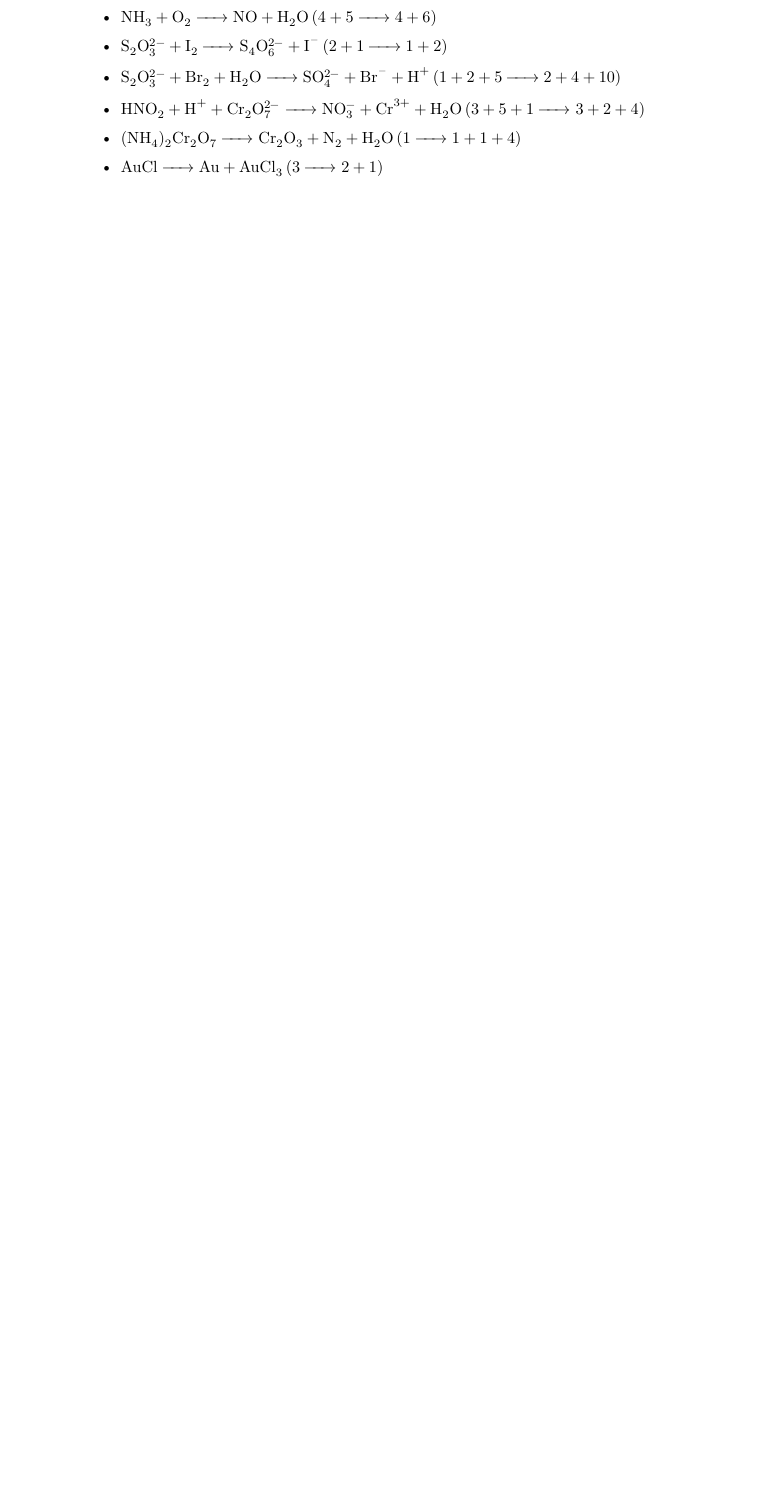
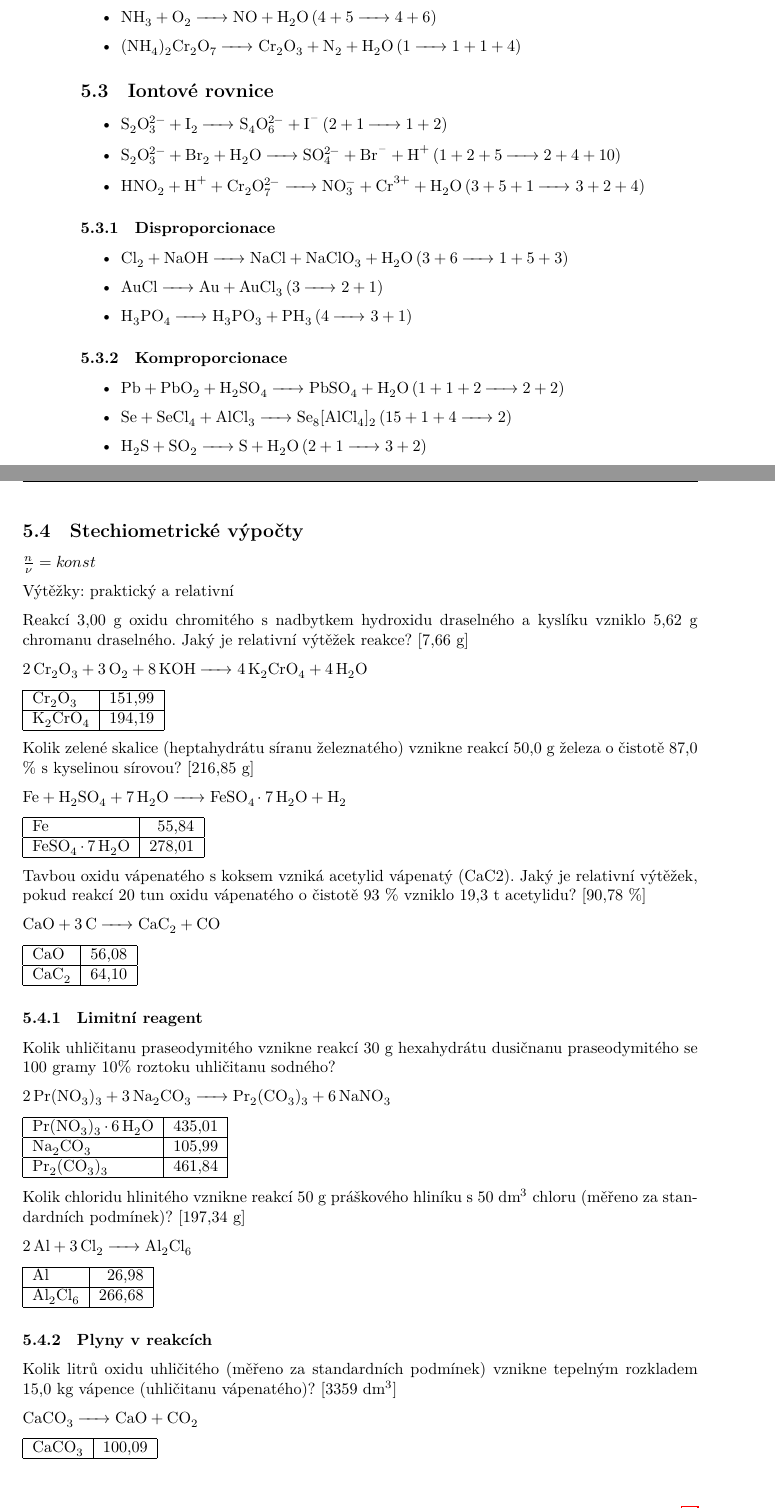
Before and after one commit to moraveczd/C1040-vyukoveMaterialy, a LaTeX document (00-handouts/000-handouts-C1040.tex, which reads 00-handouts/040-rovnice.tex): part of page 12 of 37 before the commit and two parts of pages 12 and 13 of 38 after it, the two joined at a grey line, cut so that both start at the same text, the shorter picture padded with empty space. The pictures show the PDF file 00-handouts/000-handouts-C1040.pdf that the author committed with the source.

Commit message:
Rovnice - stechiometrie

```diff
--- a/00-handouts/040-rovnice.tex
+++ b/00-handouts/040-rovnice.tex
@@ -18,12 +18,21 @@ Ukázat algebraický způsob vyčíslování!
 
 \begin{itemize}
 	\item \ce{HgO -> Hg + O2 (2 -> 2 + 1)}
-	\item \ce{FeSO4 + K2Cr2O7 + H2SO4 -> Fe2(SO4)3 + Cr2(SO4)3 + K2SO4 + H2O (6 + 1 + 7 -> 3 + 3 + 1 + 7)}
+	\item \ce{FeSO4 + K2Cr2O7 + H2SO4 -> Fe2(SO4)3 + Cr2(SO4)3 + K2SO4 + H2O (6 + 1 + 7 -> 3 + 1 + 1 + 7)}
 	\item \ce{Cu2O + Cu2S -> Cu + SO2 (2 + 1 -> 6 + 1)}
 	\item \ce{CrCl3 + F2 -> CrF3 + Cl2 (2 + 3 -> 2 + 3)}
 	\item \ce{NH3 + O2 -> NO + H2O (4 + 5 -> 4 + 6)}
+	\item \ce{(NH4)2Cr2O7 -> Cr2O3 + N2 + H2O (1 -> 1 + 1 + 4)}
+\end{itemize}
+
+\subsection{Iontové rovnice}
+\begin{itemize}
 	\item \ce{S2O$^{2-}_3$ + I2 -> S4O$^{2-}_6$ + I- (2 + 1 -> 1 + 2)}
 	\item \ce{S2O$^{2-}_3$ + Br2 + H2O -> SO$^{2-}_4$ + Br- + H+ (1 + 2 + 5 -> 2 + 4 + 10)}
 	\item \ce{HNO2 + H+ + Cr2O$^{2-}_7$ -> NO$_3^-$ + Cr^{3+} + H2O (3 + 5 + 1 -> 3 + 2 + 4)}
-	\item \ce{(NH4)2Cr2O7 -> Cr2O3 + N2 + H2O (1 -> 1 + 1 + 4)}
+\end{itemize}
+
+\subsubsection{Disproporcionace}
+\begin{itemize}
+	\item \ce{Cl2 + NaOH -> NaCl + NaClO3 + H2O (3 + 6 -> 1 + 5 + 3)}
 	\item \ce{AuCl -> Au + AuCl3 (3 -> 2 + 1)}
@@ -30 +40,75 @@ Ukázat algebraický způsob vyčíslování!
 \end{itemize}
+
+\subsubsection{Komproporcionace}
+\begin{itemize}
+	\item \ce{Pb + PbO2 + H2SO4 -> PbSO4 + H2O (1 + 1 + 2 -> 2 + 2)}
+	\item \ce{Se + SeCl4 + AlCl3 -> Se8[AlCl4]2 (15 + 1 + 4 -> 2)}
+	\item \ce{H2S + SO2 -> S + H2O (2 + 1 -> 3 + 2)}
+\end{itemize}
+
+\clearpage
+
+\subsection{Stechiometrické výpočty}
+
+$\frac{n}{\nu} = konst$
+
+Výtěžky: praktický a relativní
+
+Reakcí 3,00 g oxidu chromitého s nadbytkem hydroxidu draselného a kyslíku vzniklo 5,62 g chromanu draselného. Jaký je relativní výtěžek reakce? [7,66 g]
+
+\ce{2 Cr2O3 + 3 O2 + 8 KOH -> 4 K2CrO4 + 4 H2O}
+
+\begin{tabular}{|l|r@{,}l|}
+	\hline
+	\ce{Cr2O3} & 151 & 99 \\\hline
+	\ce{K2CrO4} & 194 & 19 \\\hline
+\end{tabular}
+
+Kolik zelené skalice (heptahydrátu síranu železnatého) vznikne reakcí 50,0 g železa o čistotě 87,0 \% s kyselinou sírovou? [216,85 g]
+
+\ce{Fe + H2SO4 + 7 H2O -> FeSO4.7H2O + H2}
+
+\begin{tabular}{|l|r@{,}l|}
+	\hline
+	\ce{Fe} & 55 & 84 \\\hline
+	\ce{FeSO4.7H2O} & 278 & 01 \\\hline
+\end{tabular}
+
+Tavbou oxidu vápenatého s koksem vzniká acetylid vápenatý (CaC2). Jaký je relativní výtěžek, pokud reakcí 20 tun oxidu vápenatého o čistotě 93 \% vzniklo 19,3 t acetylidu? [90,78 \%]
+
+\ce{CaO + 3 C -> CaC2 + CO}
+
+\begin{tabular}{|l|r@{,}l|}
+	\hline
+	\ce{CaO} & 56 & 08 \\\hline
+	\ce{CaC2} & 64 & 10 \\\hline
+\end{tabular}
+
+\subsubsection{Limitní reagent}
+Kolik uhličitanu praseodymitého vznikne reakcí 30 g hexahydrátu dusičnanu praseodymitého se 100 gramy 10\% roztoku uhličitanu sodného?
+
+\ce{2 Pr(NO3)3 + 3 Na2CO3 -> Pr2(CO3)3 + 6 NaNO3}
+
+\begin{tabular}{|l|r@{,}l|}
+	\hline
+	\ce{Pr(NO3)3.6H2O} & 435 & 01 \\\hline
+	\ce{Na2CO3} & 105 & 99 \\\hline
+	\ce{Pr2(CO3)3} & 461 & 84 \\\hline
+\end{tabular}
+
+Kolik chloridu hlinitého vznikne reakcí 50 g práškového hliníku s 50 dm$^3$ chloru (měřeno za standardních podmínek)? [197,34 g]
+
+\ce{2 Al + 3 Cl2 -> Al2Cl6}
+
+\begin{tabular}{|l|r@{,}l|}
+	\hline
+	\ce{Al} & 26 & 98 \\\hline
+	\ce{Al2Cl6} & 266 & 68 \\\hline
+\end{tabular}
+
+\subsubsection{Plyny v reakcích}
+Kolik litrů oxidu uhličitého (měřeno za standardních podmínek) vznikne tepelným rozkladem 15,0 kg vápence (uhličitanu vápenatého)? [3359 dm$^3$]
+
+\ce{CaCO3 -> CaO + CO2}
+
+\begin{tabular}{|l|r@{,}l|}
```
Also changed, not shown: 00-handouts/030-zakony.tex (+1 -1 lines), 00-handouts/000-handouts-C1040.pdf, 00-handouts/040-rovnice.tex (4 more changed lines).
